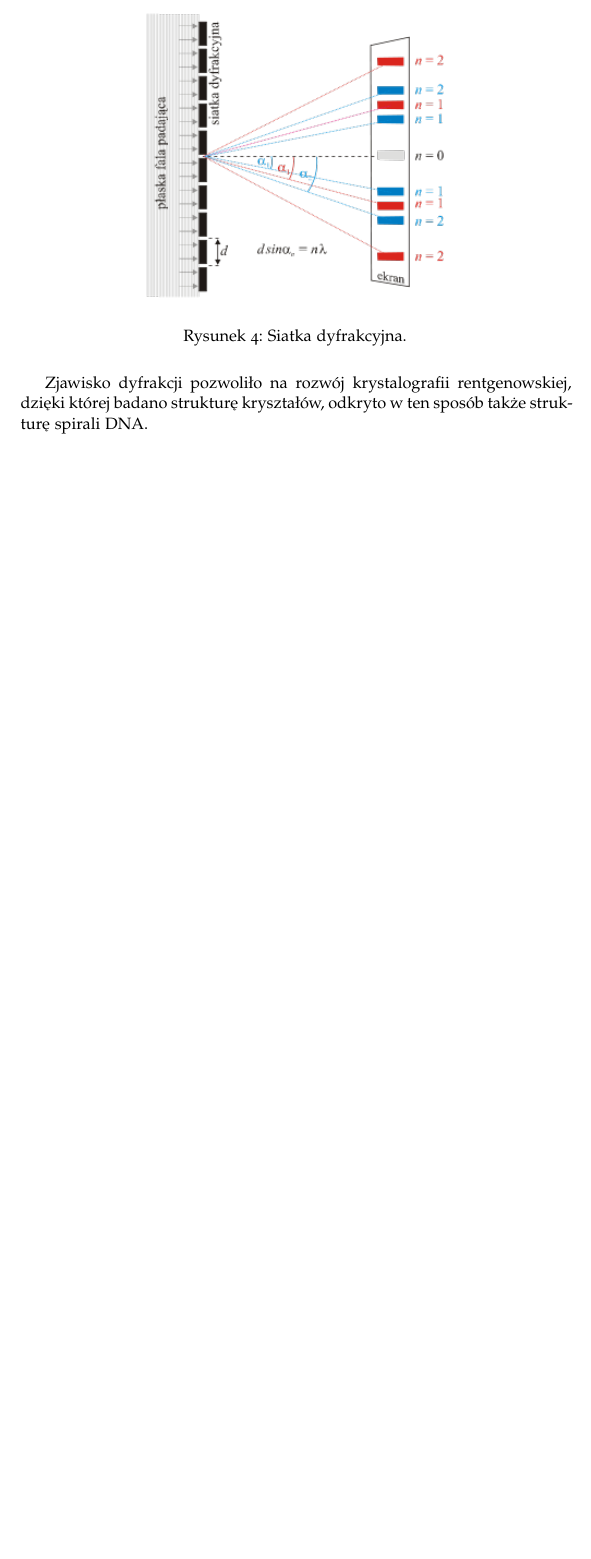
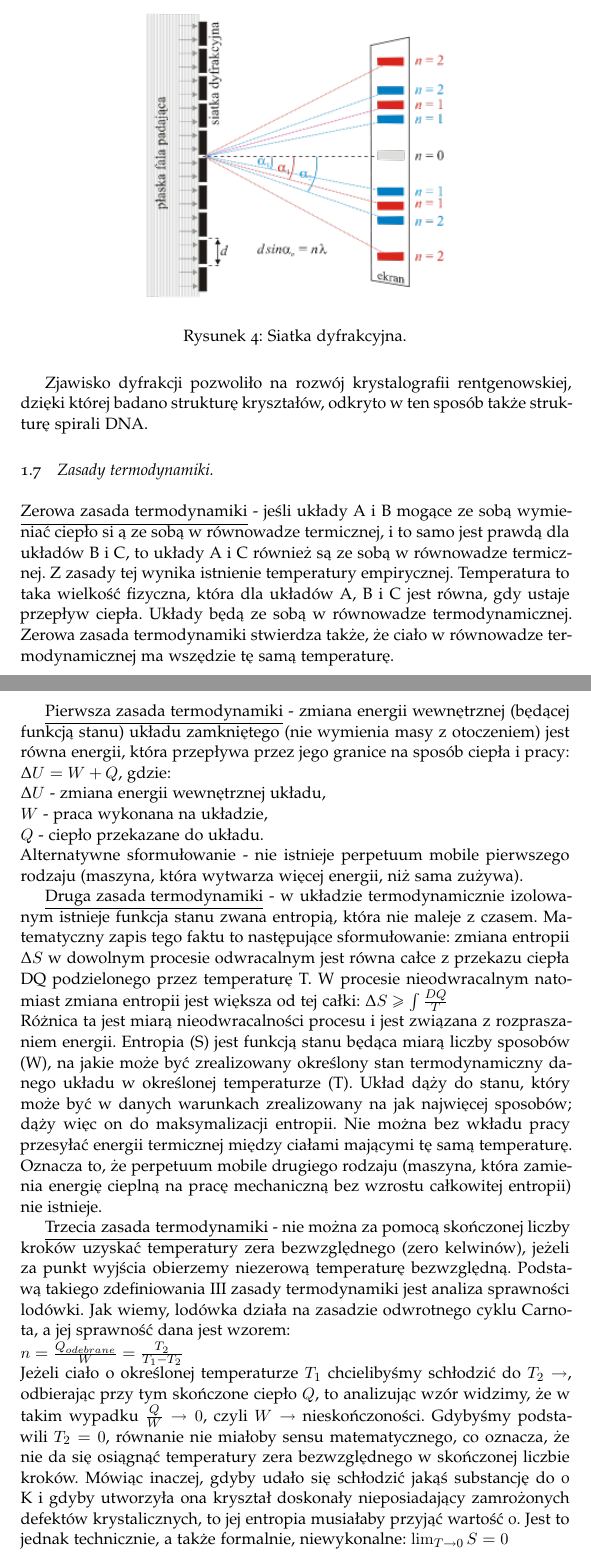
Before and after one commit to K4liber/defenseIssues, a LaTeX document (opracowanieZagadnien.tex, which reads generalIssues/thermodynamics.tex): part of page 10 of 10 before the commit and two parts of pages 10 and 11 of 11 after it, the two joined at a grey line, cut so that both start at the same text, the shorter picture padded with empty space. The pictures show the PDF file opracowanieZagadnien.pdf that the author committed with the source.

Commit message:
General issues - thermodynamics

```diff
--- /dev/null
+++ b/generalIssues/thermodynamics.tex
@@ -0,0 +1,17 @@
+\underline{Zerowa zasada termodynamiki} - jeśli układy A i B mogące ze sobą wymieniać ciepło si ą ze sobą w równowadze termicznej, i to samo jest prawdą dla układów B i C, to układy A i C również są ze sobą w równowadze termicznej. Z zasady tej wynika istnienie temperatury empirycznej. Temperatura to taka wielkość fizyczna, która dla układów A, B i C jest równa, gdy ustaje przepływ ciepła. Układy będą ze sobą w równowadze termodynamicznej. Zerowa zasada termodynamiki stwierdza także, że ciało w równowadze termodynamicznej ma wszędzie tę samą temperaturę.
+
+\underline{Pierwsza zasada termodynamiki} - zmiana energii wewnętrznej (będącej funkcją stanu) układu zamkniętego (nie wymienia masy z otoczeniem) jest równa energii, która przepływa przez jego granice na sposób ciepła i pracy:\newline
+$ \Delta U = W + Q $, gdzie:\newline
+$ \Delta U $ - zmiana energii wewnętrznej układu,\newline
+$ W $ - praca wykonana na układzie,\newline
+$ Q $ - ciepło przekazane do układu.\newline
+Alternatywne sformułowanie - nie istnieje perpetuum mobile pierwszego rodzaju (maszyna, która wytwarza więcej energii, niż sama zużywa).
+
+\underline{Druga zasada termodynamiki} - w układzie termodynamicznie izolowanym istnieje funkcja stanu zwana entropią, która nie maleje z czasem. Matematyczny zapis tego faktu to następujące sformułowanie: zmiana entropii $ \Delta S $ w dowolnym procesie odwracalnym jest równa całce z przekazu ciepła DQ podzielonego przez temperaturę T. W procesie nieodwracalnym natomiast zmiana entropii jest większa od tej całki:
+$ \Delta S \geq \int \frac{DQ}{T} $\newline
+Różnica ta jest miarą nieodwracalności procesu i jest związana z rozpraszaniem energii. Entropia (S) jest funkcją stanu będąca miarą liczby sposobów (W), na jakie może być zrealizowany określony stan termodynamiczny danego układu w określonej temperaturze (T). Układ dąży do stanu, który może być w danych warunkach zrealizowany na jak najwięcej sposobów; dąży więc on do maksymalizacji entropii. Nie można bez wkładu pracy przesyłać energii termicznej między ciałami mającymi tę samą temperaturę. Oznacza to, że perpetuum mobile drugiego rodzaju (maszyna, która zamienia energię cieplną na pracę mechaniczną bez wzrostu całkowitej entropii) nie istnieje.
+
+\underline{Trzecia zasada termodynamiki} - nie można za pomocą skończonej liczby kroków uzyskać temperatury zera bezwzględnego (zero kelwinów), jeżeli za punkt wyjścia obierzemy niezerową temperaturę bezwzględną. Podstawą takiego zdefiniowania III zasady termodynamiki jest analiza sprawności lodówki. Jak wiemy, lodówka działa na zasadzie odwrotnego cyklu Carnota, a jej sprawność dana jest wzorem:\newline
+$ n = \frac{Q_{odebrane}}{W} = \frac{T_2}{T_1-T_2} $\newline
+Jeżeli ciało o określonej temperaturze $ T_1 $ chcielibyśmy schłodzić do $ T_2 \to $, odbierając przy tym skończone ciepło $ Q $, to analizując wzór widzimy, że w takim wypadku $ \frac{Q}{W} \to 0 $, czyli $ W\to $ nieskończoności. Gdybyśmy podstawili $ T_2 = 0 $, równanie nie miałoby sensu matematycznego, co oznacza, że nie da się osiągnąć temperatury zera bezwzględnego w skończonej liczbie kroków. Mówiąc inaczej, gdyby udało się schłodzić jakąś substancję do 0 K i gdyby utworzyła ona kryształ doskonały nieposiadający zamrożonych defektów krystalicznych, to jej entropia musiałaby przyjąć wartość 0. Jest to jednak technicznie, a także formalnie, niewykonalne:
+$ \lim_{T\to0} S = 0 $
```
Also changed, not shown: opracowanieZagadnien.tex (+3 -0 lines), opracowanieZagadnien.pdf, 5 other files.
